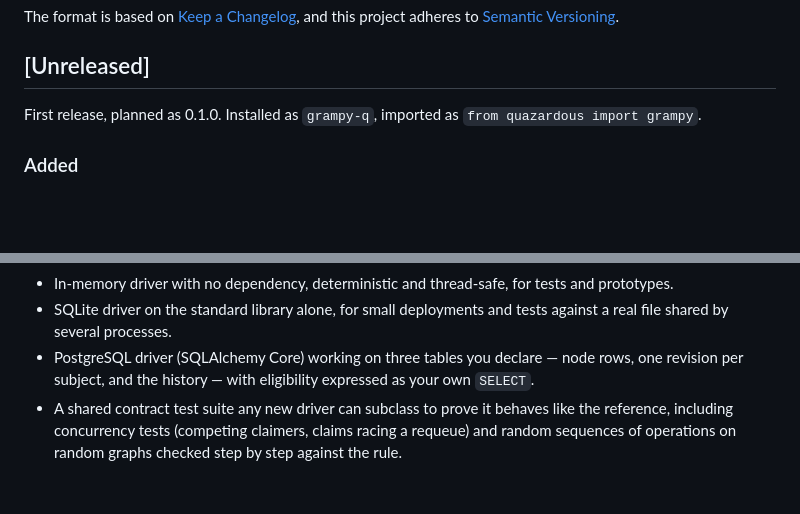
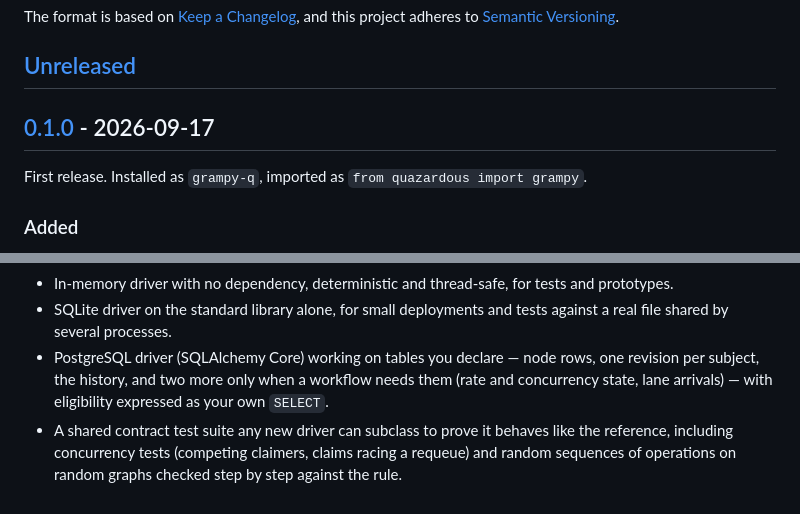
Before and after one commit to quazardous/grampy, a Markdown page: CHANGELOG.md, 2 parts joined by grey strips. Rendered like a GitHub page; blank space fills up the shorter version.

Commit message:
Release 0.1.0: date the changelog and link its versions
Co-Authored-By: Claude Opus 5 (1M context) <noreply@anthropic.com>

```diff
--- a/CHANGELOG.md
+++ b/CHANGELOG.md
@@ -20,7 +20,9 @@ and this project adheres to [Semantic Versioning](https://semver.org/spec/v2.0.0
 
 ## [Unreleased]
 
-First release, planned as 0.1.0. Installed as `grampy-q`, imported as
+## [0.1.0] - 2026-09-17
+
+First release. Installed as `grampy-q`, imported as
 `from quazardous import grampy`.
 
 ### Added
@@ -106,9 +108,10 @@ First release, planned as 0.1.0. Installed as `grampy-q`, imported as
   tests and prototypes.
 - SQLite driver on the standard library alone, for small deployments and
   tests against a real file shared by several processes.
-- PostgreSQL driver (SQLAlchemy Core) working on three tables you declare —
-  node rows, one revision per subject, and the history — with eligibility
-  expressed as your own `SELECT`.
+- PostgreSQL driver (SQLAlchemy Core) working on tables you declare — node
+  rows, one revision per subject, the history, and two more only when a
+  workflow needs them (rate and concurrency state, lane arrivals) — with
+  eligibility expressed as your own `SELECT`.
 - A shared contract test suite any new driver can subclass to prove it
   behaves like the reference, including concurrency tests (competing
   claimers, claims racing a requeue) and random sequences of operations on
```
Also changed, not shown: other parts of CHANGELOG.md (+3 -0 lines).
